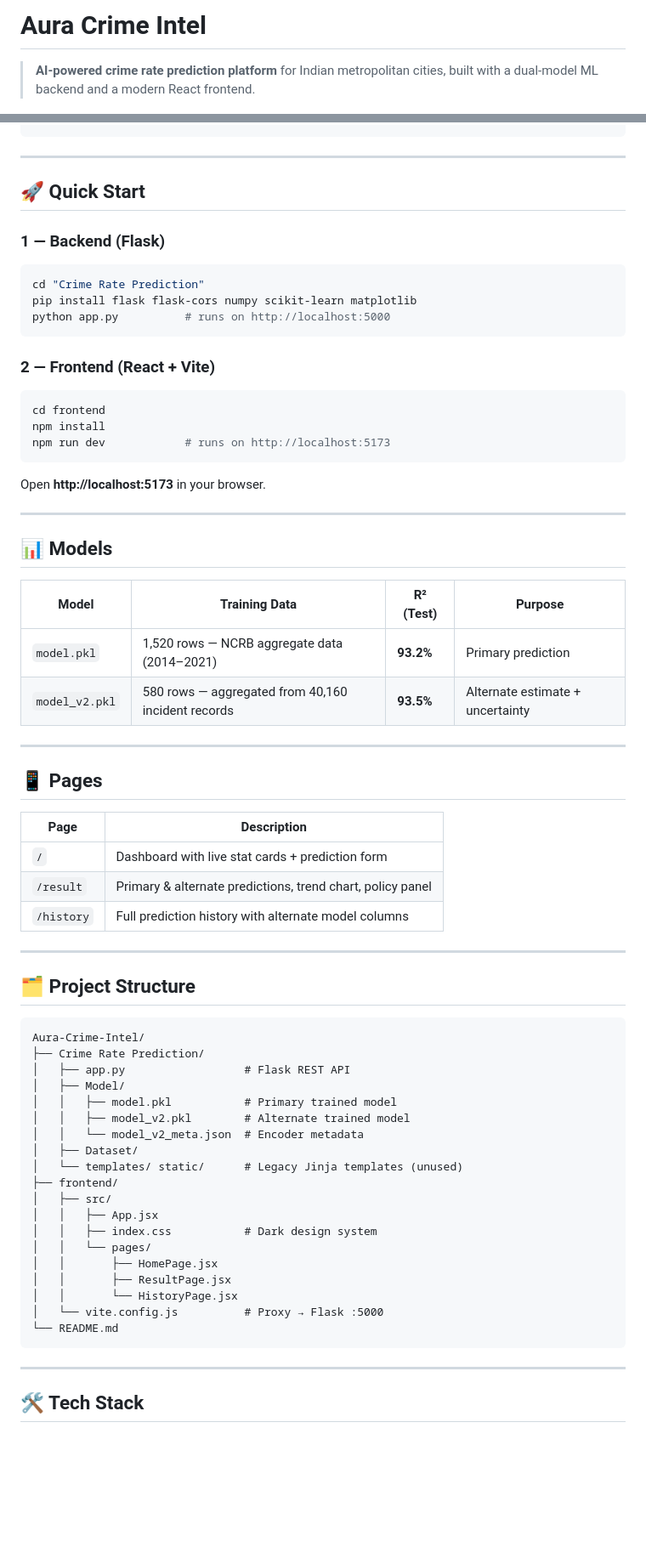
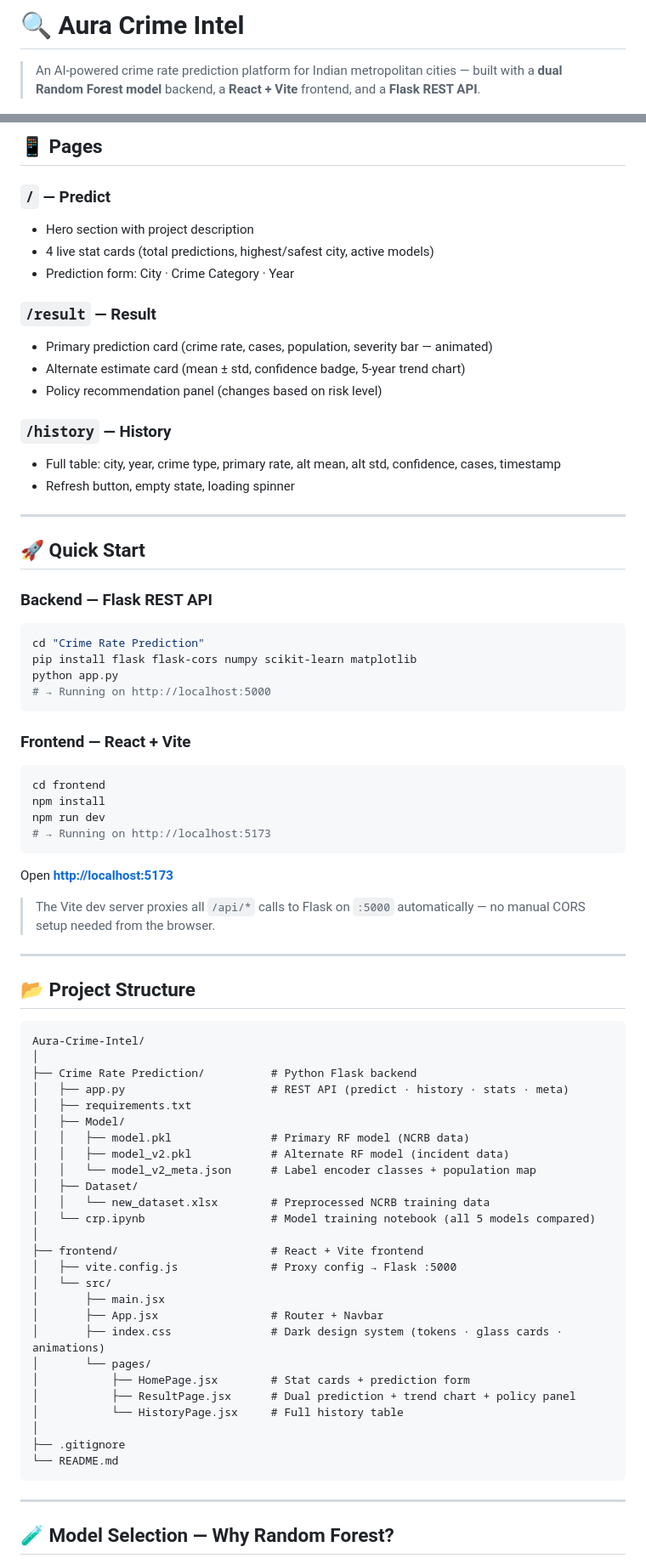
Before and after one commit to SamarthBurkul/Aura-Crime-Intel, a Markdown page: README.md, 2 parts joined by grey strips. Shown at 85% size. Drawn GitHub-style; blank space fills up the shorter version.

Commit message:
docs: update README with full project details and author

````diff
--- a/README.md
+++ b/README.md
@@ -1,4 +1,4 @@
-# Aura Crime Intel
+# 🔍 Aura Crime Intel
 
-> **AI-powered crime rate prediction platform** for Indian metropolitan cities, built with a dual-model ML backend and a modern React frontend.
+> An AI-powered crime rate prediction platform for Indian metropolitan cities — built with a **dual Random Forest model** backend, a **React + Vite** frontend, and a **Flask REST API**.
 
@@ -34,72 +72,79 @@ Flask REST API (localhost:5000)
+## 📱 Pages
+
+### `/` — Predict
+- Hero section with project description
+- 4 live stat cards (total predictions, highest/safest city, active models)
+- Prediction form: City · Crime Category · Year
+
+### `/result` — Result
+- Primary prediction card (crime rate, cases, population, severity bar — animated)
+- Alternate estimate card (mean ± std, confidence badge, 5-year trend chart)
+- Policy recommendation panel (changes based on risk level)
+
+### `/history` — History
+- Full table: city, year, crime type, primary rate, alt mean, alt std, confidence, cases, timestamp
+- Refresh button, empty state, loading spinner
 
 ---
 
 ## 🚀 Quick Start
 
-### 1 — Backend (Flask)
+### Backend — Flask REST API
 
 ```bash
 cd "Crime Rate Prediction"
 pip install flask flask-cors numpy scikit-learn matplotlib
-python app.py          # runs on http://localhost:5000
+python app.py
+# → Running on http://localhost:5000
 ```
 
-### 2 — Frontend (React + Vite)
+### Frontend — React + Vite
 
 ```bash
 cd frontend
 npm install
-npm run dev            # runs on http://localhost:5173
+npm run dev
+# → Running on http://localhost:5173
 ```
 
-Open **http://localhost:5173** in your browser.
+Open **[http://localhost:5173](http://localhost:5173)**
+
+> The Vite dev server proxies all `/api/*` calls to Flask on `:5000` automatically — no manual CORS setup needed from the browser.
 
 ---
 
-## 📊 Models
-
-| Model | Training Data | R² (Test) | Purpose |
-|-------|--------------|-----------|---------|
-| `model.pkl` | 1,520 rows — NCRB aggregate data (2014–2021) | **93.2%** | Primary prediction |
-| `model_v2.pkl` | 580 rows — aggregated from 40,160 incident records | **93.5%** | Alternate estimate + uncertainty |
-
----
-
-## 📱 Pages
-
-| Page | Description |
-|------|-------------|
-| `/` | Dashboard with live stat cards + prediction form |
-| `/result` | Primary & alternate predictions, trend chart, policy panel |
-| `/history` | Full prediction history with alternate model columns |
-
----
-
-## 🗂 Project Structure
+## 📂 Project Structure
 
 ```
 Aura-Crime-Intel/
-├── Crime Rate Prediction/
-│   ├── app.py                  # Flask REST API
+│
+├── Crime Rate Prediction/          # Python Flask backend
+│   ├── app.py                      # REST API (predict · history · stats · meta)
+│   ├── requirements.txt
 │   ├── Model/
-│   │   ├── model.pkl           # Primary trained model
-│   │   ├── model_v2.pkl        # Alternate trained model
-│   │   └── model_v2_meta.json  # Encoder metadata
+│   │   ├── model.pkl               # Primary RF model (NCRB data)
+│   │   ├── model_v2.pkl            # Alternate RF model (incident data)
+│   │   └── model_v2_meta.json      # Label encoder classes + population map
 │   ├── Dataset/
-│   └── templates/ static/      # Legacy Jinja templates (unused)
-├── frontend/
-│   ├── src/
-│   │   ├── App.jsx
-│   │   ├── index.css           # Dark design system
-│   │   └── pages/
-│   │       ├── HomePage.jsx
-│   │       ├── ResultPage.jsx
-│   │       └── HistoryPage.jsx
-│   └── vite.config.js          # Proxy → Flask :5000
+│   │   └── new_dataset.xlsx        # Preprocessed NCRB training data
+│   └── crp.ipynb                   # Model training notebook (all 5 models compared)
+│
+├── frontend/                       # React + Vite frontend
+│   ├── vite.config.js              # Proxy config → Flask :5000
+│   └── src/
+│       ├── main.jsx
+│       ├── App.jsx                 # Router + Navbar
+│       ├── index.css               # Dark design system (tokens · glass cards · animations)
+│       └── pages/
+│           ├── HomePage.jsx        # Stat cards + prediction form
+│           ├── ResultPage.jsx      # Dual prediction + trend chart + policy panel
+│           └── HistoryPage.jsx     # Full history table
+│
+├── .gitignore
 └── README.md
 ```
 
 ---
 
-## 🛠 Tech Stack
+## 🧪 Model Selection — Why Random Forest?
 
````
Also changed, not shown: other parts of README.md (+86 -23 lines).
